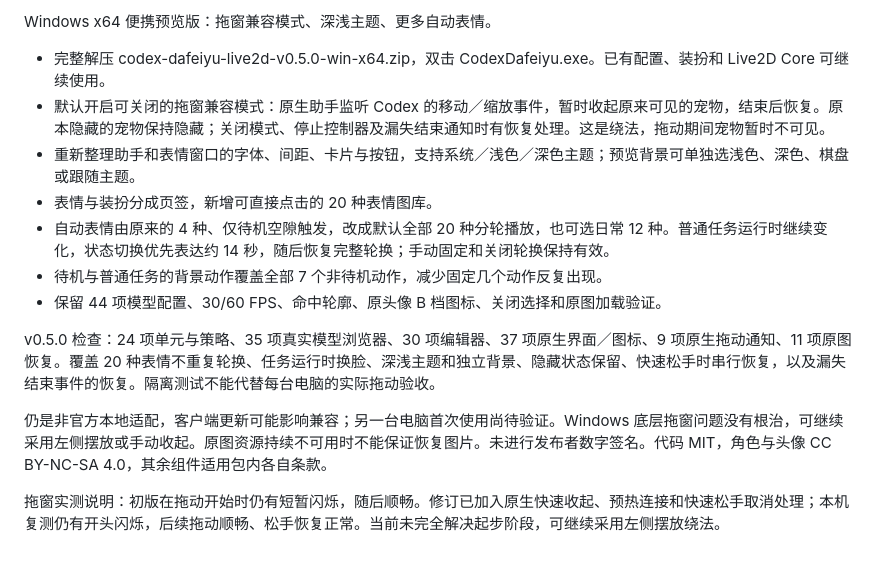
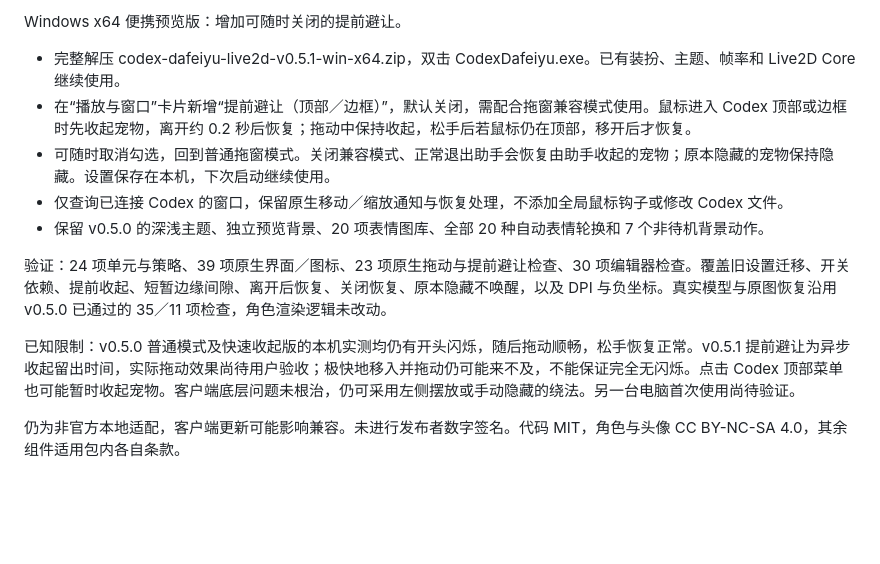
Before and after one commit to Chris-Geeky/codex-dafeiyu-live2d, a Markdown page: RELEASE_NOTES.md, the part around the change. Rendered like a GitHub page; blank space fills up the shorter version.

```diff
--- a/RELEASE_NOTES.md
+++ b/RELEASE_NOTES.md
@@ -1,15 +1,13 @@
-Windows x64 便携预览版：拖窗兼容模式、深浅主题、更多自动表情。
+Windows x64 便携预览版：增加可随时关闭的提前避让。
 
-- 完整解压 codex-dafeiyu-live2d-v0.5.0-win-x64.zip，双击 CodexDafeiyu.exe。已有配置、装扮和 Live2D Core 可继续使用。
-- 默认开启可关闭的拖窗兼容模式：原生助手监听 Codex 的移动／缩放事件，暂时收起原来可见的宠物，结束后恢复。原本隐藏的宠物保持隐藏；关闭模式、停止控制器及漏失结束通知时有恢复处理。这是绕法，拖动期间宠物暂时不可见。
-- 重新整理助手和表情窗口的字体、间距、卡片与按钮，支持系统／浅色／深色主题；预览背景可单独选浅色、深色、棋盘或跟随主题。
-- 表情与装扮分成页签，新增可直接点击的 20 种表情图库。
-- 自动表情由原来的 4 种、仅待机空隙触发，改成默认全部 20 种分轮播放，也可选日常 12 种。普通任务运行时继续变化，状态切换优先表达约 14 秒，随后恢复完整轮换；手动固定和关闭轮换保持有效。
-- 待机与普通任务的背景动作覆盖全部 7 个非待机动作，减少固定几个动作反复出现。
-- 保留 44 项模型配置、30/60 FPS、命中轮廓、原头像 B 档图标、关闭选择和原图加载验证。
+- 完整解压 codex-dafeiyu-live2d-v0.5.1-win-x64.zip，双击 CodexDafeiyu.exe。已有装扮、主题、帧率和 Live2D Core 继续使用。
+- 在“播放与窗口”卡片新增“提前避让（顶部／边框）”，默认关闭，需配合拖窗兼容模式使用。鼠标进入 Codex 顶部或边框时先收起宠物，离开约 0.2 秒后恢复；拖动中保持收起，松手后若鼠标仍在顶部，移开后才恢复。
+- 可随时取消勾选，回到普通拖窗模式。关闭兼容模式、正常退出助手会恢复由助手收起的宠物；原本隐藏的宠物保持隐藏。设置保存在本机，下次启动继续使用。
+- 仅查询已连接 Codex 的窗口，保留原生移动／缩放通知与恢复处理，不添加全局鼠标钩子或修改 Codex 文件。
+- 保留 v0.5.0 的深浅主题、独立预览背景、20 项表情图库、全部 20 种自动表情轮换和 7 个非待机背景动作。
 
-v0.5.0 检查：24 项单元与策略、35 项真实模型浏览器、30 项编辑器、37 项原生界面／图标、9 项原生拖动通知、11 项原图恢复。覆盖 20 种表情不重复轮换、任务运行时换脸、深浅主题和独立背景、隐藏状态保留、快速松手时串行恢复，以及漏失结束事件的恢复。隔离测试不能代替每台电脑的实际拖动验收。
+验证：24 项单元与策略、39 项原生界面／图标、23 项原生拖动与提前避让检查、30 项编辑器检查。覆盖旧设置迁移、开关依赖、提前收起、短暂边缘间隙、离开后恢复、关闭恢复、原本隐藏不唤醒，以及 DPI 与负坐标。真实模型与原图恢复沿用 v0.5.0 已通过的 35／11 项检查，角色渲染逻辑未改动。
 
-仍是非官方本地适配，客户端更新可能影响兼容；另一台电脑首次使用尚待验证。Windows 底层拖窗问题没有根治，可继续采用左侧摆放或手动收起。原图资源持续不可用时不能保证恢复图片。未进行发布者数字签名。代码 MIT，角色与头像 CC BY-NC-SA 4.0，其余组件适用包内各自条款。
+已知限制：v0.5.0 普通模式及快速收起版的本机实测均仍有开头闪烁，随后拖动顺畅，松手恢复正常。v0.5.1 提前避让为异步收起留出时间，实际拖动效果尚待用户验收；极快地移入并拖动仍可能来不及，不能保证完全无闪烁。点击 Codex 顶部菜单也可能暂时收起宠物。客户端底层问题未根治，仍可采用左侧摆放或手动隐藏的绕法。另一台电脑首次使用尚待验证。
 
-拖窗实测说明：初版在拖动开始时仍有短暂闪烁，随后顺畅。修订已加入原生快速收起、预热连接和快速松手取消处理；本机复测仍有开头闪烁，后续拖动顺畅、松手恢复正常。当前未完全解决起步阶段，可继续采用左侧摆放绕法。
+仍为非官方本地适配，客户端更新可能影响兼容。未进行发布者数字签名。代码 MIT，角色与头像 CC BY-NC-SA 4.0，其余组件适用包内各自条款。
```
Also changed, not shown: README.md (+2 -0 lines), docs/windows-window-drag.md (+12 -2 lines), docs/control-panel-dark.png, docs/control-panel.png, 13 other files.
